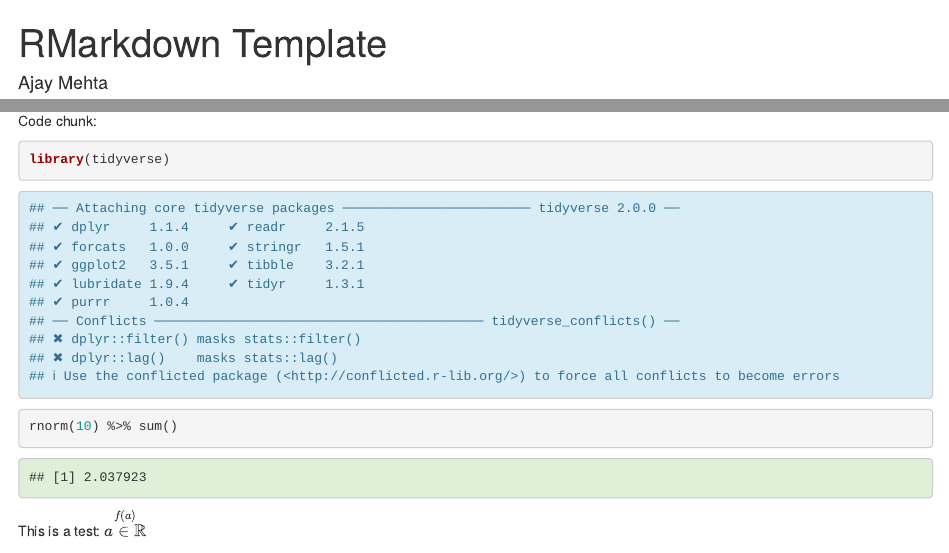
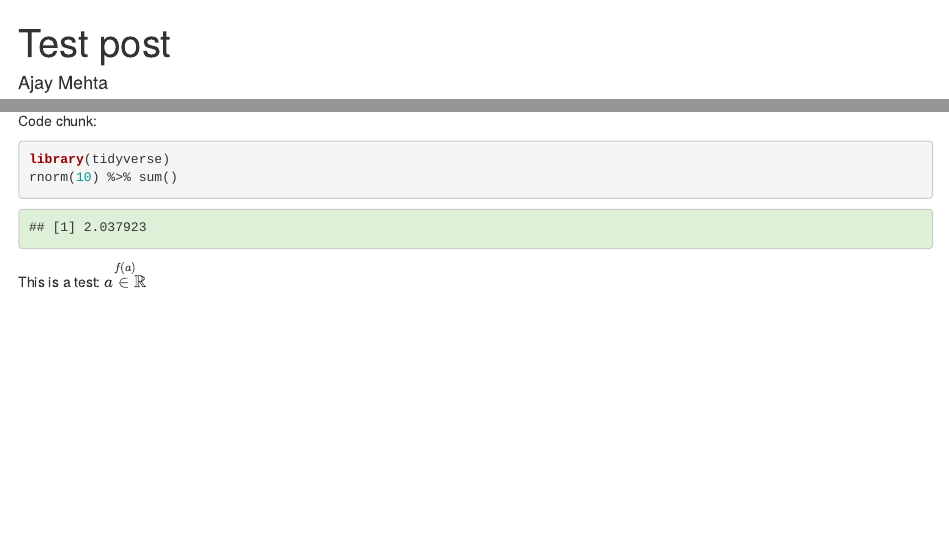
Before and after one commit to AjayKMehta/ajaykmehta-github.io, an R Markdown document (content/post/test2.Rmd): the page in a window 1100 px wide, from its top, and a second part further down, joined at a grey line. Rendered offline with R 4.5, knitr and Pandoc, with nearby package versions; drawn as R Markdown's standard HTML page in place of the format the file asks for; code that draws random numbers runs with fixed seeds of ours; some code elsewhere in the file could not run offline.

Commit message:
Update content.

````diff
--- a/content/post/test2.Rmd
+++ b/content/post/test2.Rmd
@@ -1,5 +1,5 @@
 ---
-title: "RMarkdown Template"
+title: "Test post"
 author: "Ajay Mehta"
 date: '2020-05-03'
 description: Template for Rmarkdown
@@ -8,6 +8,15 @@
 tags: []
 slug: test-rmd
 compact-title: no
+hljs: true
+params:
+  theme: ""
+output:
+  html_page:
+    keep_md: false
+editor_options:
+  markdown:
+    doctype: blogdown
 ---
 
 This is a R Markdown template for a blog post.
@@ -41,11 +54,10 @@
 
 Code chunk:
 
-```{r}
+```{r message=FALSE}
 library(tidyverse)
 rnorm(10) %>% sum()
 ```
-
 
 ```{r test, include=FALSE}
 a <- 1
````
Also changed, not shown: content/post/test2.html (deleted), static/post/test2_files/figure-html/my-plot-1.svg, content/post/test2.Rmd (19 more changed lines).
